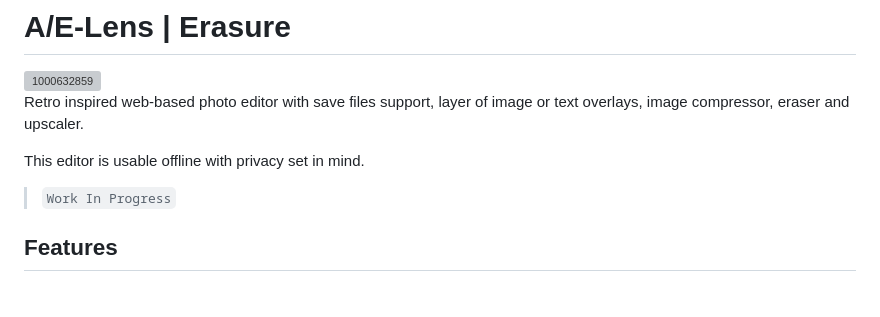
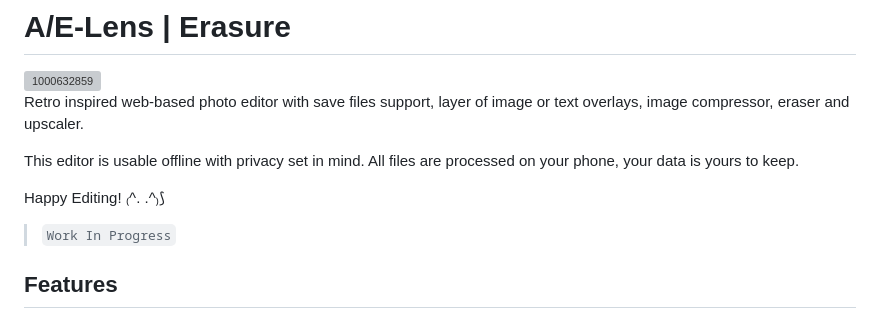
Before and after one commit to xetsue/erasure, a Markdown page: README.md, the part around the change. GitHub-like rendering; blank space fills up the shorter version; grey boxes are pictures that could not be loaded.

Commit message:
Update README with data privacy information
Added a note about data privacy and processing on the user's device.

```diff
--- a/README.md
+++ b/README.md
@@ -3,7 +3,9 @@
 
 Retro inspired web-based photo editor with save files support, layer of image or text overlays, image compressor, eraser and upscaler.
 
-This editor is usable offline with privacy set in mind.
+This editor is usable offline with privacy set in mind. All files are processed on your phone, your data is yours to keep.
+
+Happy Editing! ₍^. .^₎⟆
 > `Work In Progress`
 
 ## Features
```
